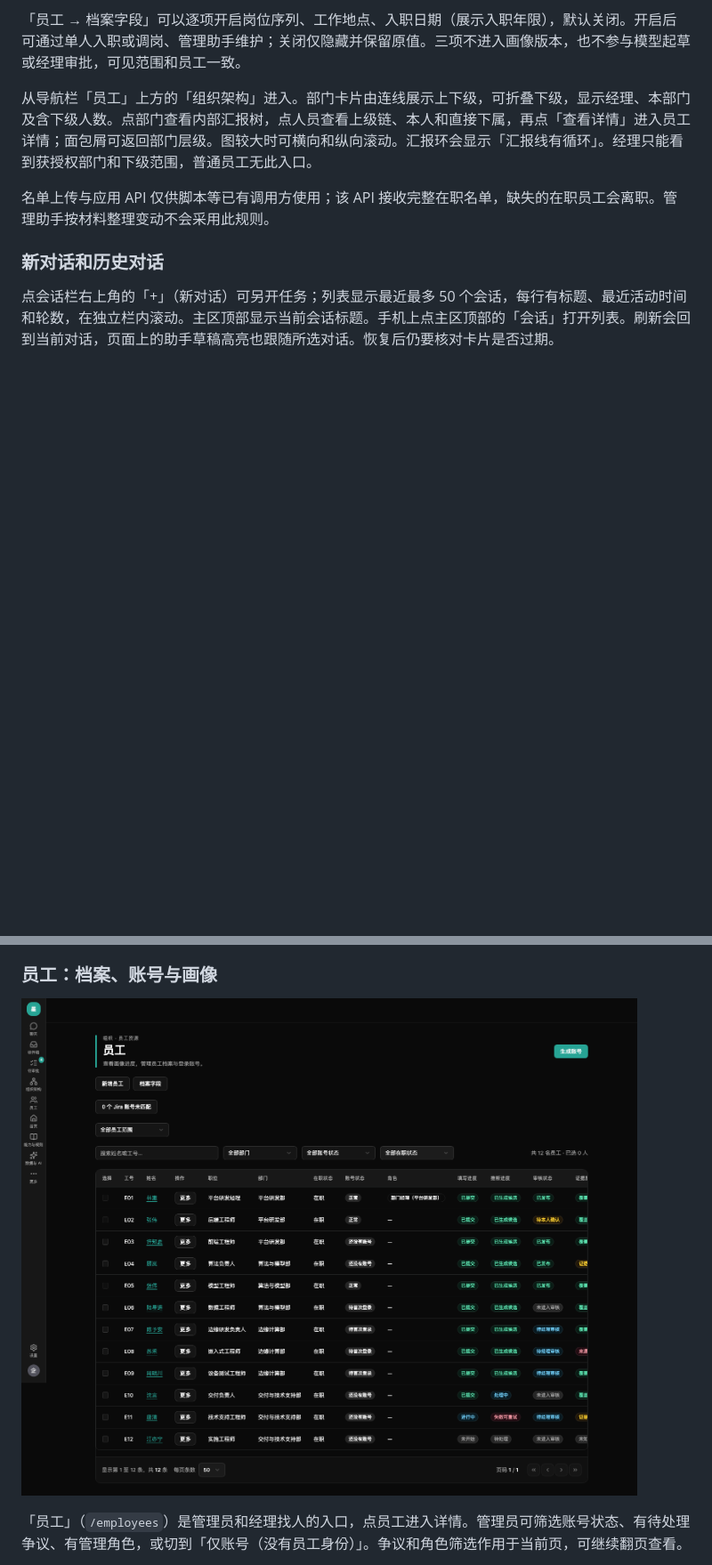
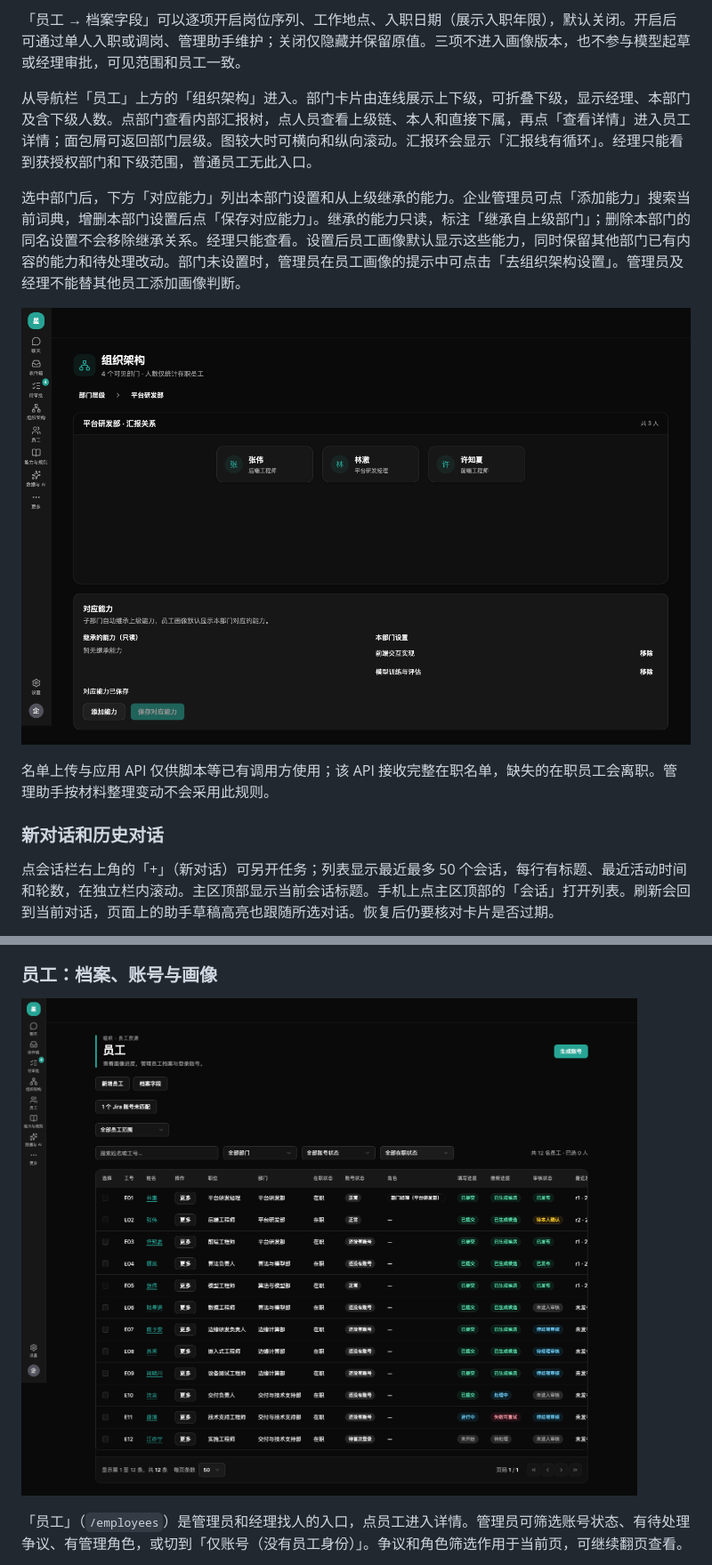
Before and after one commit to ft1148137/employee-profile-platform, a Markdown page: docs/admin-guide.md, 2 parts joined by grey strips. Shown at 89% size. Rendered like a GitHub page; pictures changed too: docs/screenshots/m4.2/employees-admin.png, docs/screenshots/m4.2/org-chart-department-capabilities.png (added); blank space fills up the shorter version.

```diff
--- a/docs/admin-guide.md
+++ b/docs/admin-guide.md
@@ -45,6 +45,10 @@
 「员工 → 档案字段」可以逐项开启岗位序列、工作地点、入职日期（展示入职年限），默认关闭。开启后可通过单人入职或调岗、管理助手维护；关闭仅隐藏并保留原值。三项不进入画像版本，也不参与模型起草或经理审批，可见范围和员工一致。
 
 从导航栏「员工」上方的「组织架构」进入。部门卡片由连线展示上下级，可折叠下级，显示经理、本部门及含下级人数。点部门查看内部汇报树，点人员查看上级链、本人和直接下属，再点「查看详情」进入员工详情；面包屑可返回部门层级。图较大时可横向和纵向滚动。汇报环会显示「汇报线有循环」。经理只能看到获授权部门和下级范围，普通员工无此入口。
+
+选中部门后，下方「对应能力」列出本部门设置和从上级继承的能力。企业管理员可点「添加能力」搜索当前词典，增删本部门设置后点「保存对应能力」。继承的能力只读，标注「继承自上级部门」；删除本部门的同名设置不会移除继承关系。经理只能查看。设置后员工画像默认显示这些能力，同时保留其他部门已有内容的能力和待处理改动。部门未设置时，管理员在员工画像的提示中可点击「去组织架构设置」。管理员及经理不能替其他员工添加画像判断。
+
+![部门对应能力设置](screenshots/m4.2/org-chart-department-capabilities.png)
 
 名单上传与应用 API 仅供脚本等已有调用方使用；该 API 接收完整在职名单，缺失的在职员工会离职。管理助手按材料整理变动不会采用此规则。
 
```
Also changed, not shown: docs/admin-function-map.md (+1 -1 lines), docs/employee-guide.md (+5 -1 lines), docs/screenshots/m4.2/profile-department-capabilities.png (added), 13 other files.
